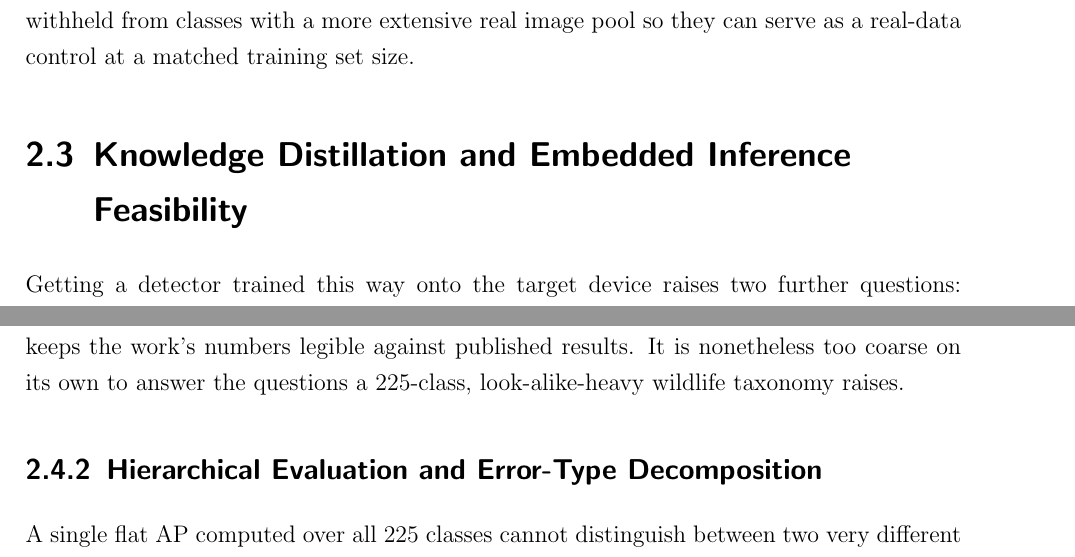
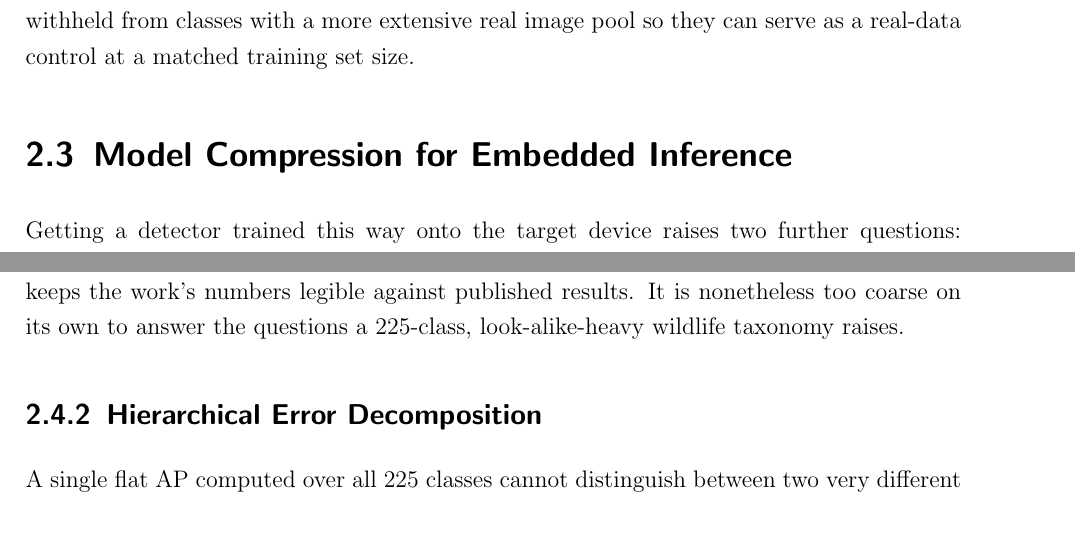
Before and after one commit to SimonHedrich/Master-Thesis, a LaTeX thesis (thesis/manuscript/main.tex, which reads thesis/manuscript/chapters/2-Literature_Review.tex): two parts of pages 25 and 29 of 121 before the commit and two parts of pages 25 and 29 of 120 after it, joined at a grey line, cut so that both start at the same text, the shorter picture padded with empty space. Compiled offline with pdfLaTeX.

```diff
--- a/thesis/manuscript/chapters/2-Literature_Review.tex
+++ b/thesis/manuscript/chapters/2-Literature_Review.tex
@@ -134,7 +134,7 @@
 Rather than any single method, it is this contrast that motivates the band structure adopted in this work (\Cref{sec:band_structure}). Re-sampling, cost-sensitive re-weighting, and feature-space augmentation redistribute the information that an existing image pool of a class already contains, so their effectiveness is limited by the visual diversity of that pool. Image-level generative synthesis is a categorically different intervention because it manufactures new appearance content, such as camera angle, habitat, lighting, and pose, that real images of a data-poor class cannot provide. Synthetic supplementation is therefore reserved for classes with a real image pool deemed too limited to provide that diversity. It is deliberately withheld from classes with a more extensive real image pool so they can serve as a real-data control at a matched training set size.
 
 %%%%%%%%%%%%%%%%%%%%%%%%%%%%%%%%%%%%%%%%%%%%%%%%%
-\section{Knowledge Distillation and Embedded Inference Feasibility}\label{sec:lit_kd_and_embedded}
+\section{Model Compression for Embedded Inference}\label{sec:lit_kd_and_embedded}
 
 Getting a detector trained this way onto the target device raises two further questions: whether a large model's knowledge can be transferred into a small one, and what governs whether the small one meets a latency budget once deployed.
 
@@ -185,7 +185,7 @@
 
 The resulting twelve-statistic vector covers AP@[.5:.95], AP50, AP75, AP split by object size, and AR at the three detection budgets split the same way. This work retains it unchanged as its own baseline reporting format (\Cref{sec:evaluation_framework}), because it is the bridge that keeps the work's numbers legible against published results. It is nonetheless too coarse on its own to answer the questions a 225-class, look-alike-heavy wildlife taxonomy raises.
 
-\subsection{Hierarchical Evaluation and Error-Type Decomposition}\label{sec:lit_hierarchical_evaluation}\label{sec:lit_error_decomposition}
+\subsection{Hierarchical Error Decomposition}\label{sec:lit_hierarchical_evaluation}\label{sec:lit_error_decomposition}
 
 A single flat AP computed over all 225 classes cannot distinguish between two very different types of errors. One type of error is finding an animal and naming the wrong species within a visually confusable group. For example, a plains zebra could be scored as a Grévy's zebra. The other type of error is naming a completely unrelated class. For example, a wolf could be scored as a squirrel. Additionally, AP does not explain \textit{why} a detector underperforms. It may fail to localize objects, localize them but assign the wrong label, or duplicate detections on the same object. From a practical-deployment standpoint, these failures are not equivalent, and they call for different fixes.
 
```
Also changed, not shown: thesis/manuscript/chapters/2-Literature_Review.tex (2 more changed lines).
